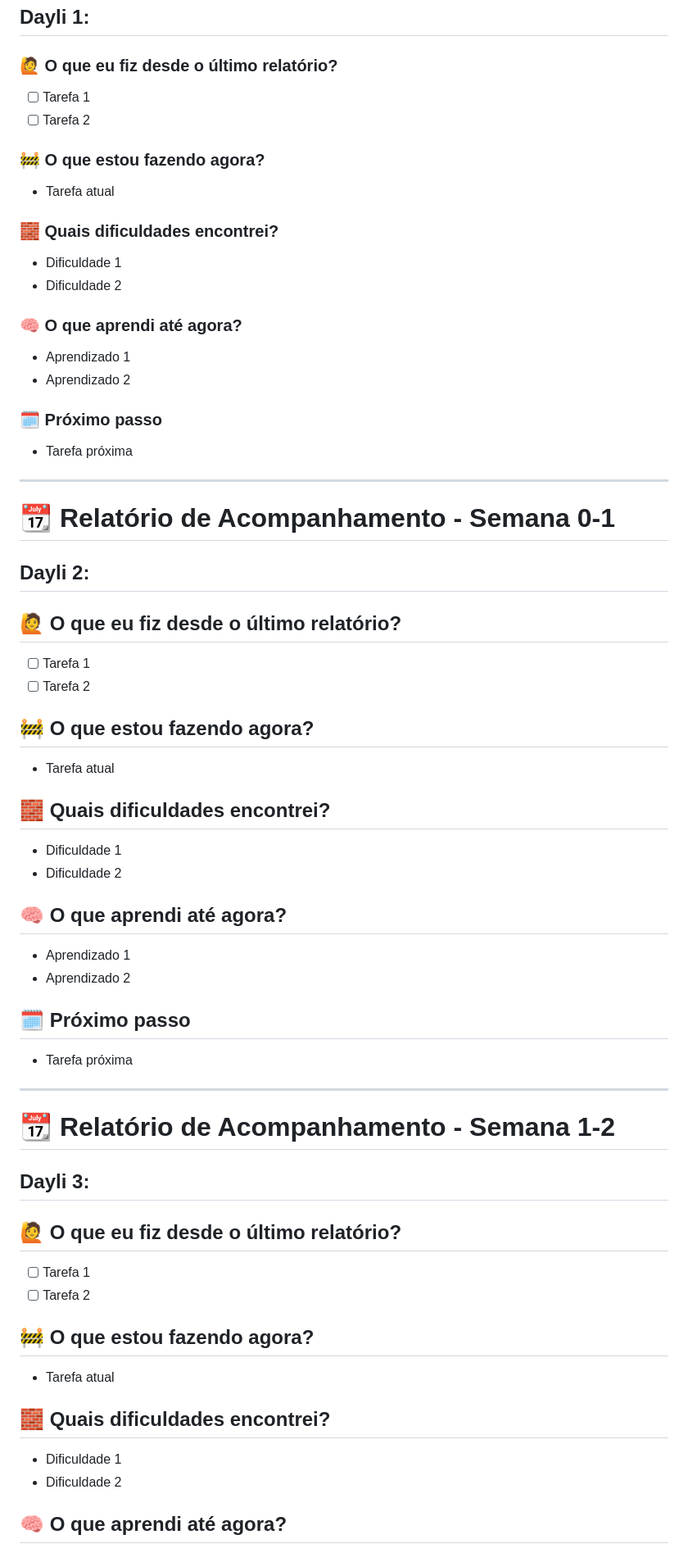
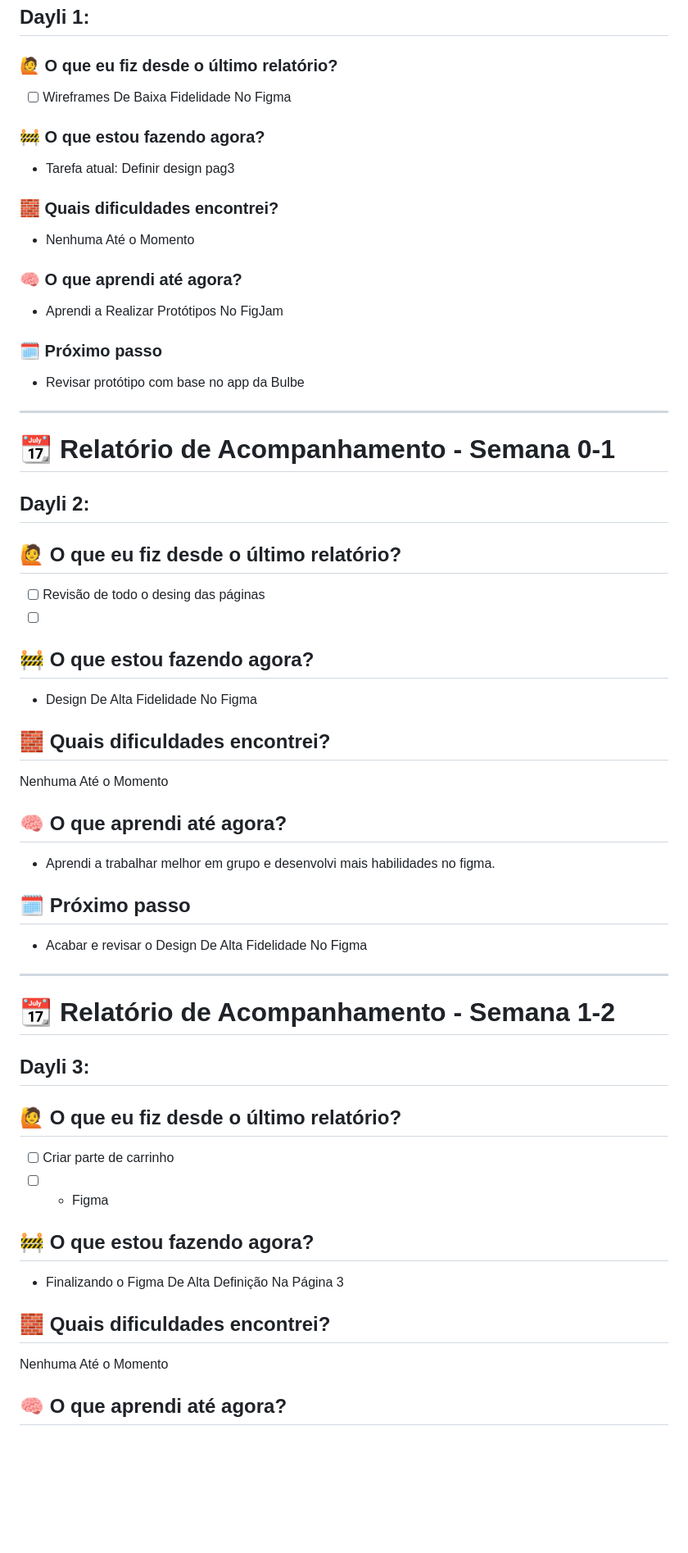
Before and after one commit to ibmec-tech-2-periodo-2025-2/Projeto-BulbeShop-Grupo-1, a Markdown page: Relatório_daylis-MarcusCarvalho.md, the part around one of its changes. Shown at 82% size. GitHub-like rendering; blank space fills up the shorter version.

```diff
--- a/Relatório_daylis-MarcusCarvalho.md
+++ b/Relatório_daylis-MarcusCarvalho.md
@@ -3,22 +3,19 @@
 ## Dayli 1:
 
 ### 🙋 O que eu fiz desde o último relatório?
-- [ ] Tarefa 1
-- [ ] Tarefa 2
+- [ ] Wireframes De Baixa Fidelidade No Figma
 
 ### 🚧 O que estou fazendo agora?
-- Tarefa atual
+- Tarefa atual: Definir design pag3
 
 ### 🧱 Quais dificuldades encontrei?
-- Dificuldade 1
-- Dificuldade 2
+- Nenhuma Até o Momento
 
 ### 🧠 O que aprendi até agora?
-- Aprendizado 1
-- Aprendizado 2
+- Aprendi a Realizar Protótipos No FigJam
 
 ### 🗓️ Próximo passo
-- Tarefa próxima
+- Revisar protótipo com base no app da Bulbe
 
 --------------------------------------------------------------------------------
 # 📆 Relatório de Acompanhamento - Semana 0-1
@@ -26,22 +23,19 @@
 ## Dayli 2:
 
 ## 🙋 O que eu fiz desde o último relatório?
-- [ ] Tarefa 1
-- [ ] Tarefa 2
-
+- [ ] Revisão de todo o desing das páginas
+- [ ]
 ## 🚧 O que estou fazendo agora?
-- Tarefa atual
+- Design De Alta Fidelidade No Figma
 
 ## 🧱 Quais dificuldades encontrei?
-- Dificuldade 1
-- Dificuldade 2
+Nenhuma Até o Momento
 
 ## 🧠 O que aprendi até agora?
-- Aprendizado 1
-- Aprendizado 2
+- Aprendi a trabalhar melhor em grupo e desenvolvi mais habilidades no figma.
 
 ## 🗓️ Próximo passo
-- Tarefa próxima
+- Acabar e revisar o Design De Alta Fidelidade No Figma
 
 --------------------------------------------------------------------------------
 # 📆 Relatório de Acompanhamento - Semana 1-2
@@ -49,14 +43,13 @@
 ## Dayli 3:
 
 ## 🙋 O que eu fiz desde o último relatório?
-- [ ] Tarefa 1
-- [ ] Tarefa 2
+- [ ] Criar parte de carrinho
+- [ ] + Figma
 
 ## 🚧 O que estou fazendo agora?
-- Tarefa atual
+- Finalizando o Figma De Alta Definição Na Página 3
 
 ## 🧱 Quais dificuldades encontrei?
-- Dificuldade 1
-- Dificuldade 2
+Nenhuma Até o Momento
 
 ## 🧠 O que aprendi até agora?
```
Also changed, not shown: other parts of Relatório_daylis-MarcusCarvalho.md (+7 -11 lines).
